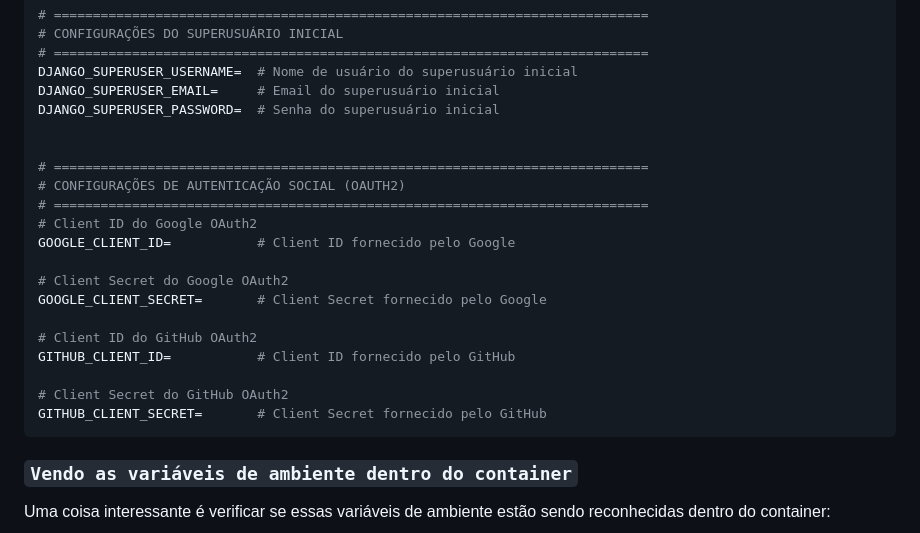
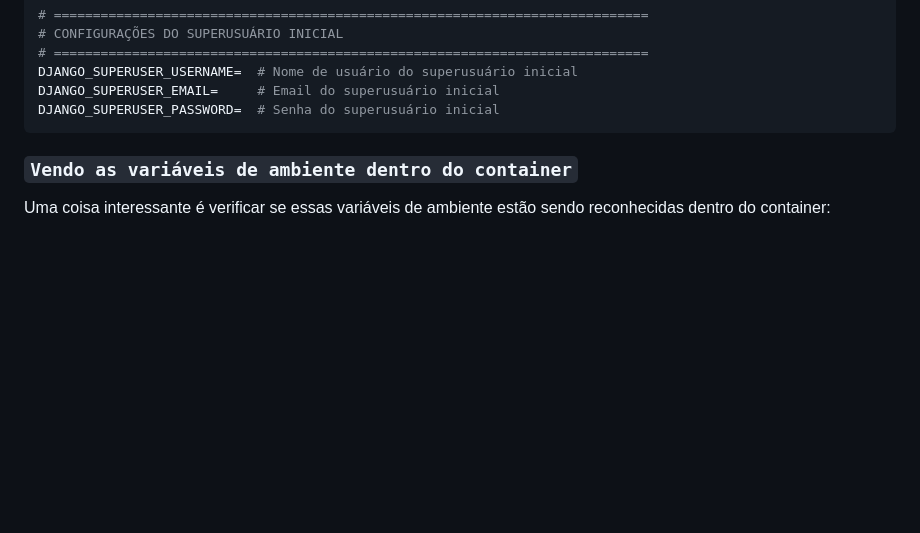
Before and after one commit to rodrigols89/rag-project, a Markdown page: docs/README.md, the part around the change. Rendered like a GitHub page; blank space fills up the shorter version.

Commit message:
Fix security .env docs/README.md

````diff
--- a/docs/README.md
+++ b/docs/README.md
@@ -291,22 +291,6 @@ CELERY_TASK_EAGER_PROPAGATES=  # True ou False
 DJANGO_SUPERUSER_USERNAME=  # Nome de usuário do superusuário inicial
 DJANGO_SUPERUSER_EMAIL=     # Email do superusuário inicial
 DJANGO_SUPERUSER_PASSWORD=  # Senha do superusuário inicial
-
-
-# ============================================================================
-# CONFIGURAÇÕES DE AUTENTICAÇÃO SOCIAL (OAUTH2)
-# ============================================================================
-# Client ID do Google OAuth2
-GOOGLE_CLIENT_ID=           # Client ID fornecido pelo Google
-
-# Client Secret do Google OAuth2
-GOOGLE_CLIENT_SECRET=       # Client Secret fornecido pelo Google
-
-# Client ID do GitHub OAuth2
-GITHUB_CLIENT_ID=           # Client ID fornecido pelo GitHub
-
-# Client Secret do GitHub OAuth2
-GITHUB_CLIENT_SECRET=       # Client Secret fornecido pelo GitHub
 ```
 
 ### `Vendo as variáveis de ambiente dentro do container`
````
